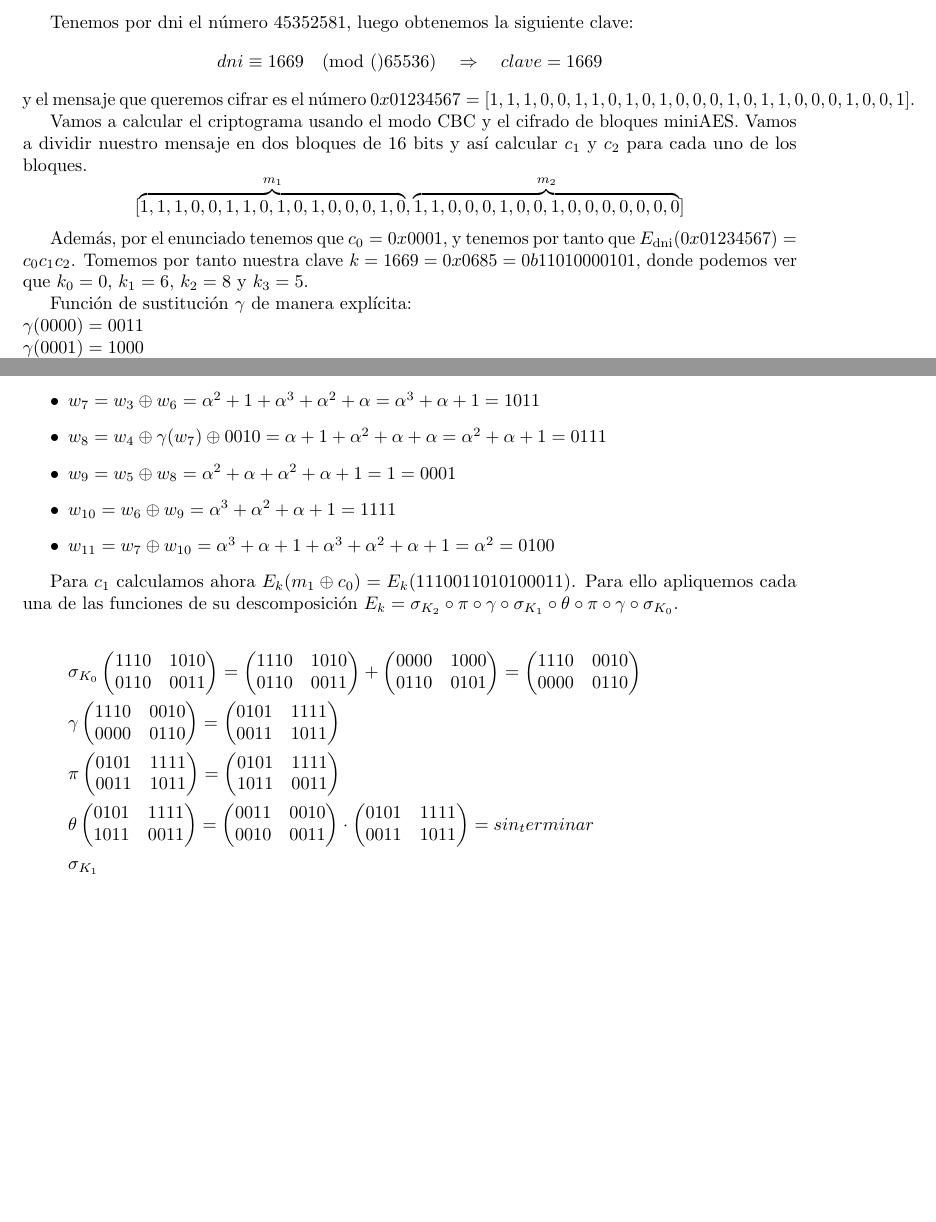
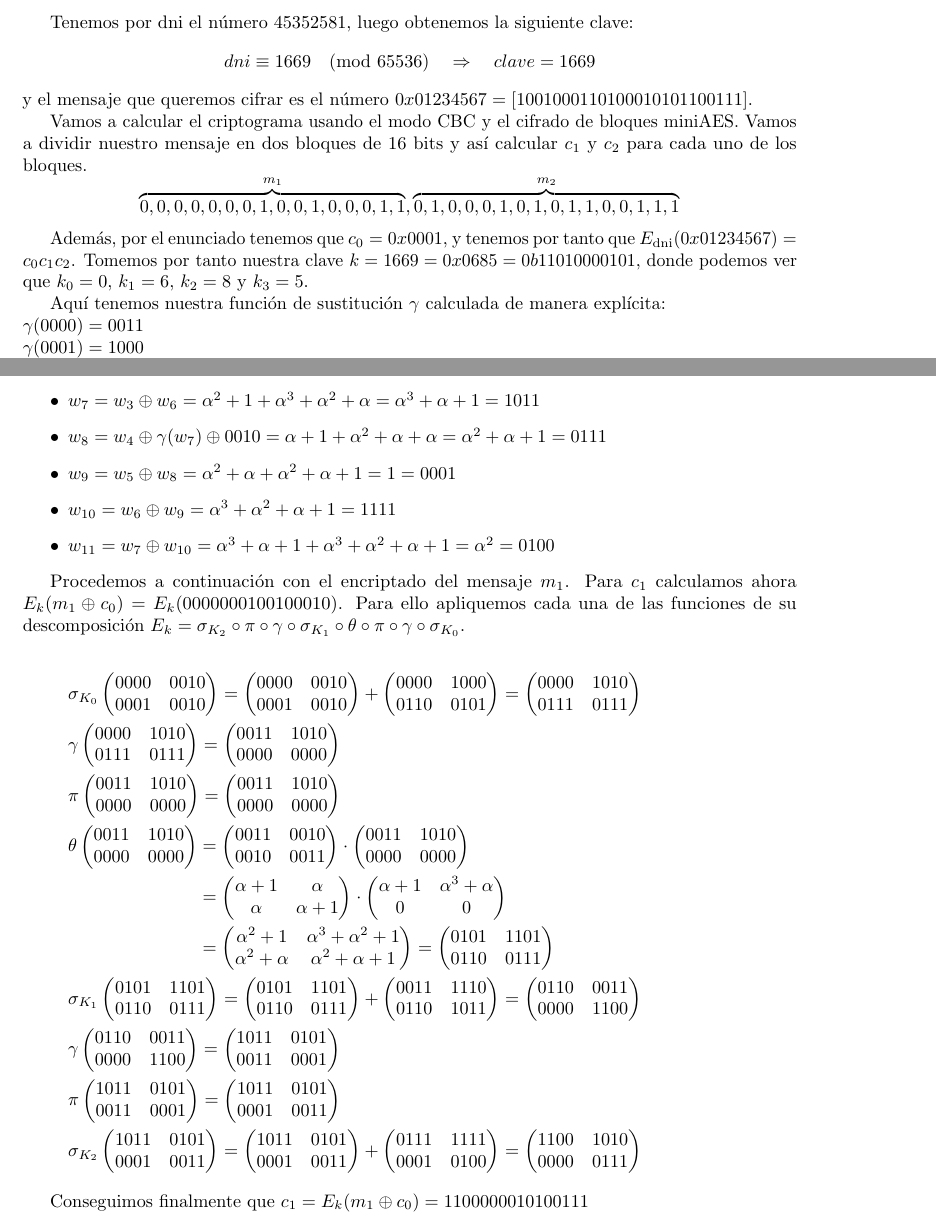
Before and after one commit to davidgc14/Criptografia, a LaTeX document (Entrega 1/Entrega_1.tex): two parts of pages 1 and 2 of 3, joined at a grey line, cut so that both start at the same text, the shorter picture padded with empty space. Compiled offline with pdfLaTeX.

Commit message:
Primer mensaje encriptado

```diff
--- a/Entrega 1/Entrega_1.tex
+++ b/Entrega 1/Entrega_1.tex
@@ -55,18 +55,18 @@
     \textbf{Apartado I. \textit{Calcula $\text{E}_{\text{dni}}(0x01234567)$ usando el modo $CBC$ e $IV = 0x0001$.}}\\
 
     Tenemos por dni el número 45352581, luego obtenemos la siguiente clave:
-    $$dni \equiv 1669 \pmod(65536) \next clave=1669$$
-    y el mensaje que queremos cifrar es el número $0x01234567 = [1,1,1,0,0,1,1,0,1,0,1,0,0,0,1,0,1,1,0,0,0,1,0,0,1]$.
+    $$dni \equiv 1669 \pmod{65536} \next clave=1669$$
+    y el mensaje que queremos cifrar es el número $0x01234567 = [1001000110100010101100111]$.
 
     Vamos a calcular el criptograma usando el modo CBC y el cifrado de bloques miniAES. Vamos a dividir nuestro mensaje
     en dos bloques de 16 bits y así calcular $c_1$ y $c_2$ para cada uno de los bloques.
-    $$[\overbrace{1,1,1,0,0,1,1,0,1,0,1,0,0,0,1,0}^{m_1},\overbrace{1,1,0,0,0,1,0,0,1,0,0,0,0,0,0,0}^{m_2}] $$
+    $$\overbrace{0,0,0,0,0,0,0,1,0,0,1,0,0,0,1,1}^{m_1},\overbrace{0,1,0,0,0,1,0,1,0,1,1,0,0,1,1,1}^{m_2} $$
 
     Además, por el enunciado tenemos que $c_0 = 0x0001$, y tenemos por tanto que $E_{\text{dni}}(0x01234567) = c_0 c_1 c_2$.
     Tomemos por tanto nuestra clave $k = 1669 = 0x0685 = 0b11010000101$, donde podemos ver que $k_0 = 0$, $k_1 = 6$, $k_2 = 8$
     y $k_3 = 5$.
 
-    Función de sustitución $\gamma$ de manera explícita: \\
+    Aquí tenemos nuestra función de sustitución $\gamma$ calculada de manera explícita: \\
     $\gamma(0000) = 0011$ \\
     $\gamma(0001) = 1000$ \\
     $\gamma(0010) = 1111$ \\
@@ -100,64 +100,136 @@
         \item $w_{11} = w_7 \oplus w_{10} = \alpha^3 + \alpha + 1 + \alpha^3 + \alpha^2 + \alpha + 1 = \alpha^2 = 0100$
     \end{itemize}
 
-    Para $c_1$ calculamos ahora $E_k(m_1 \oplus c_0) = E_k(1110011010100011)$. Para ello apliquemos cada una de las funciones de
+    Procedemos a continuación con el encriptado del mensaje $m_1$.
+    Para $c_1$ calculamos ahora $E_k(m_1 \oplus c_0) = E_k(0000000100100010)$. Para ello apliquemos cada una de las funciones de
     su descomposición $E_k = \sigma_{K_2} \circ \pi \circ \gamma \circ \sigma_{K_1} \circ \theta \circ \pi \circ \gamma \circ\sigma_{K_0}$.
 
     \begin{equation*}
         \begin{aligned}
             &\sigma_{K_0}
             \begin{pmatrix}
-                1110 & 1010 \\
-                0110 & 0011
+                0000 & 0010 \\
+                0001 & 0010
             \end{pmatrix} =
             \begin{pmatrix}
-                1110 & 1010 \\
-                0110 & 0011
+                0000 & 0010 \\
+                0001 & 0010
             \end{pmatrix} +
             \begin{pmatrix}
                 0000 & 1000 \\
                 0110 & 0101
             \end{pmatrix} =
             \begin{pmatrix}
-                1110 & 0010 \\
-                0000 & 0110
+                0000 & 1010 \\
+                0111 & 0111
             \end{pmatrix} \\
             %
             &\gamma \begin{pmatrix}
-                1110 & 0010 \\
-                0000 & 0110
+                0000 & 1010 \\
+                0111 & 0111
             \end{pmatrix} =
             \begin{pmatrix}
-                0101 & 1111 \\
-                0011 & 1011
+                0011 & 1010 \\
+                0000 & 0000
             \end{pmatrix} \\
             %
             &\pi \begin{pmatrix}
-                0101 & 1111 \\
-                0011 & 1011
+                0011 & 1010 \\
+                0000 & 0000
             \end{pmatrix} =
             \begin{pmatrix}
-                0101 & 1111 \\
-                1011 & 0011
+                0011 & 1010 \\
+                0000 & 0000
             \end{pmatrix} \\
             %
-            &\theta \begin{pmatrix}
-                0101 & 1111 \\
-                1011 & 0011
+            &\begin{aligned}
+                \theta
+                \begin{pmatrix}
+                    0011 & 1010 \\
+                    0000 & 0000
+                \end{pmatrix} &=
+                \begin{pmatrix}
+                    0011 & 0010 \\
+                    0010 & 0011
+                \end{pmatrix} \cdot
+                \begin{pmatrix}
+                    0011 & 1010 \\
+                    0000 & 0000
+                \end{pmatrix} \\ &=
+                 \begin{pmatrix}
+                    \alpha + 1 & \alpha \\
+                    \alpha & \alpha + 1
+                 \end{pmatrix} \cdot
+                    \begin{pmatrix}
+                        \alpha + 1 & \alpha^3 + \alpha \\
+                        0 & 0
+                    \end{pmatrix} \\ &=
+                    \begin{pmatrix}
+                        \alpha^2 + 1 & \alpha^3 + \alpha^2 + 1 \\
+                        \alpha^2 + \alpha & \alpha^2 + \alpha + 1
+                    \end{pmatrix} =
+                    \begin{pmatrix}
+                        0101 & 1101 \\
+                        0110 & 0111
+                    \end{pmatrix}
+            \end{aligned} \\
+            %
+            &\sigma_{K_1} \begin{pmatrix}
+                0101 & 1101 \\
+                0110 & 0111
             \end{pmatrix} =
             \begin{pmatrix}
-                0011 & 0010 \\
-                0010 & 0011
-            \end{pmatrix} \cdot
+                0101 & 1101 \\
+                0110 & 0111
+            \end{pmatrix} +
             \begin{pmatrix}
-                0101 & 1111 \\
-                0011 & 1011
-            \end{pmatrix} = sin_terminar \\
+                0011 & 1110 \\
+                0110 & 1011
+            \end{pmatrix} =
+            \begin{pmatrix}
+                0110 & 0011 \\
+                0000 & 1100
+            \end{pmatrix} \\
             %
-            &\sigma_{K_1}
+            &\gamma \begin{pmatrix}
+                0110 & 0011 \\
+                0000 & 1100
+            \end{pmatrix} =
+            \begin{pmatrix}
+                1011 & 0101 \\
+                0011 & 0001
+            \end{pmatrix} \\
+            %
+            &\pi \begin{pmatrix}
+                1011 & 0101 \\
+                0011 & 0001
+            \end{pmatrix} =
+            \begin{pmatrix}
+                1011 & 0101 \\
+                0001 & 0011
+            \end{pmatrix} \\
+            %
+            &\sigma_{K_2} \begin{pmatrix}
+                1011 & 0101 \\
+                0001 & 0011
+            \end{pmatrix} =
+            \begin{pmatrix}
+                1011 & 0101 \\
+                0001 & 0011
+            \end{pmatrix} +
+            \begin{pmatrix}
+                0111 & 1111 \\
+                0001 & 0100
+            \end{pmatrix} =
+            \begin{pmatrix}
+                1100 & 1010 \\
+                0000 & 0111
+            \end{pmatrix} \\
+            %
         \end{aligned}
     \end{equation*}
 
+    Conseguimos finalmente que $c_1 = E_k(m_1 \oplus c_0) = 1100000010100111$
 
 
 
```
Also changed, not shown: Apuntes/03_cripto.pdf, Entrega 1/Entrega_1.pdf, 3 other files.
